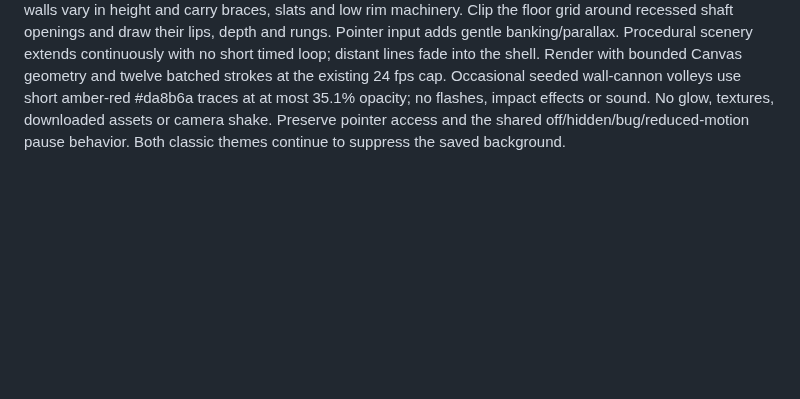
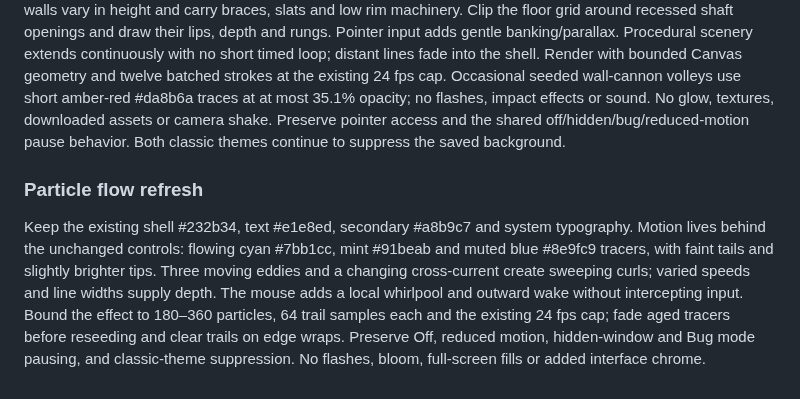
Before and after one commit to matt-dreyer/MattAMP, a Markdown page: DESIGN.md, the part around the change. GitHub-like rendering; blank space fills up the shorter version.

```diff
--- a/DESIGN.md
+++ b/DESIGN.md
@@ -274,3 +274,7 @@ Explicit selection of //e may play the original coupler-inspired cue and robotic
 ### Trench Run
 
 Star Wars vector-arcade-inspired geometric canyon, not a city skyline: gridded floor, vertical panel walls and low rim machinery. Use muted cyan #79b9cd and mint #9ccab0 at 4.5–27% opacity over the existing shell #232b34; preserve text #e1e8ed and secondary #a8b9c7. Keep existing typography and layouts. A camera-local route follows seeded 60–90° corners with eased entries and exits. Passage width varies continuously, with narrow sections triggering steep knife-edge banks or full barrel rolls about once a minute; all UI remains upright. Vertical walls vary in height and carry braces, slats and low rim machinery. Clip the floor grid around recessed shaft openings and draw their lips, depth and rungs. Pointer input adds gentle banking/parallax. Procedural scenery extends continuously with no short timed loop; distant lines fade into the shell. Render with bounded Canvas geometry and twelve batched strokes at the existing 24 fps cap. Occasional seeded wall-cannon volleys use short amber-red #da8b6a traces at at most 35.1% opacity; no flashes, impact effects or sound. No glow, textures, downloaded assets or camera shake. Preserve pointer access and the shared off/hidden/bug/reduced-motion pause behavior. Both classic themes continue to suppress the saved background.
+
+### Particle flow refresh
+
+Keep the existing shell #232b34, text #e1e8ed, secondary #a8b9c7 and system typography. Motion lives behind the unchanged controls: flowing cyan #7bb1cc, mint #91beab and muted blue #8e9fc9 tracers, with faint tails and slightly brighter tips. Three moving eddies and a changing cross-current create sweeping curls; varied speeds and line widths supply depth. The mouse adds a local whirlpool and outward wake without intercepting input. Bound the effect to 180–360 particles, 64 trail samples each and the existing 24 fps cap; fade aged tracers before reseeding and clear trails on edge wraps. Preserve Off, reduced motion, hidden-window and Bug mode pausing, and classic-theme suppression. No flashes, bloom, full-screen fills or added interface chrome.
```
Also changed, not shown: README.md (+2 -2 lines), docs/guide.md (+1 -1 lines), docs/release-1.1.4.md (added, +22 -0 lines), docs/images/background-flow.png, 5 other files.
